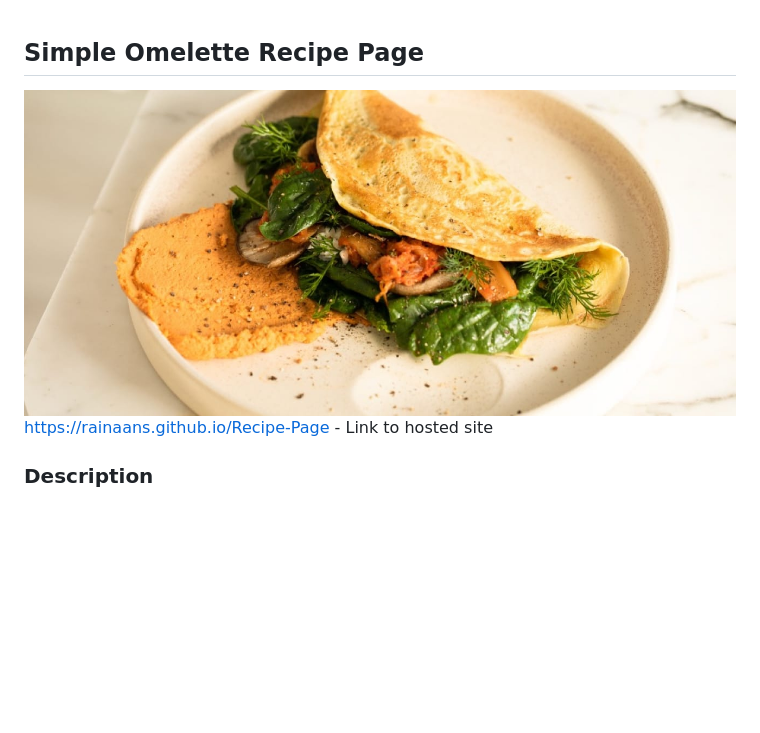
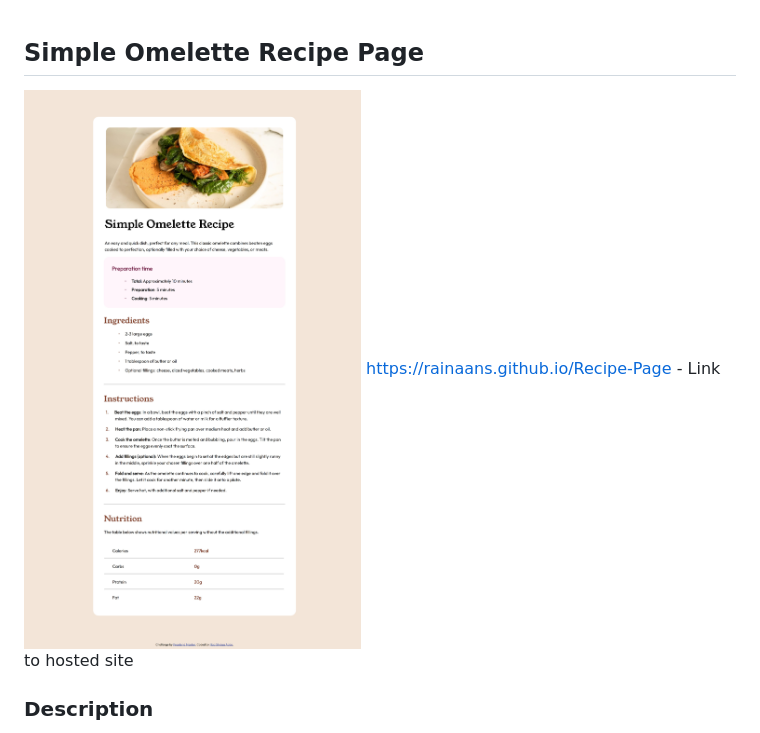
Before and after one commit to Solomon-Danso/Recipe-Page, a Markdown page: README.md, the part around the change. GitHub-like rendering; pictures changed too: images/recipepage.png (added); blank space fills up the shorter version.

Commit message:
Added a screenshot of the website

```diff
--- a/README.md
+++ b/README.md
@@ -1,6 +1,6 @@
 ## Simple Omelette Recipe Page
 
-![Recipe Image](images/image-omelette.jpeg)
+![Recipe Image](images/recipepage.png)
 https://rainaans.github.io/Recipe-Page - Link to hosted site
 
 ### Description
```
